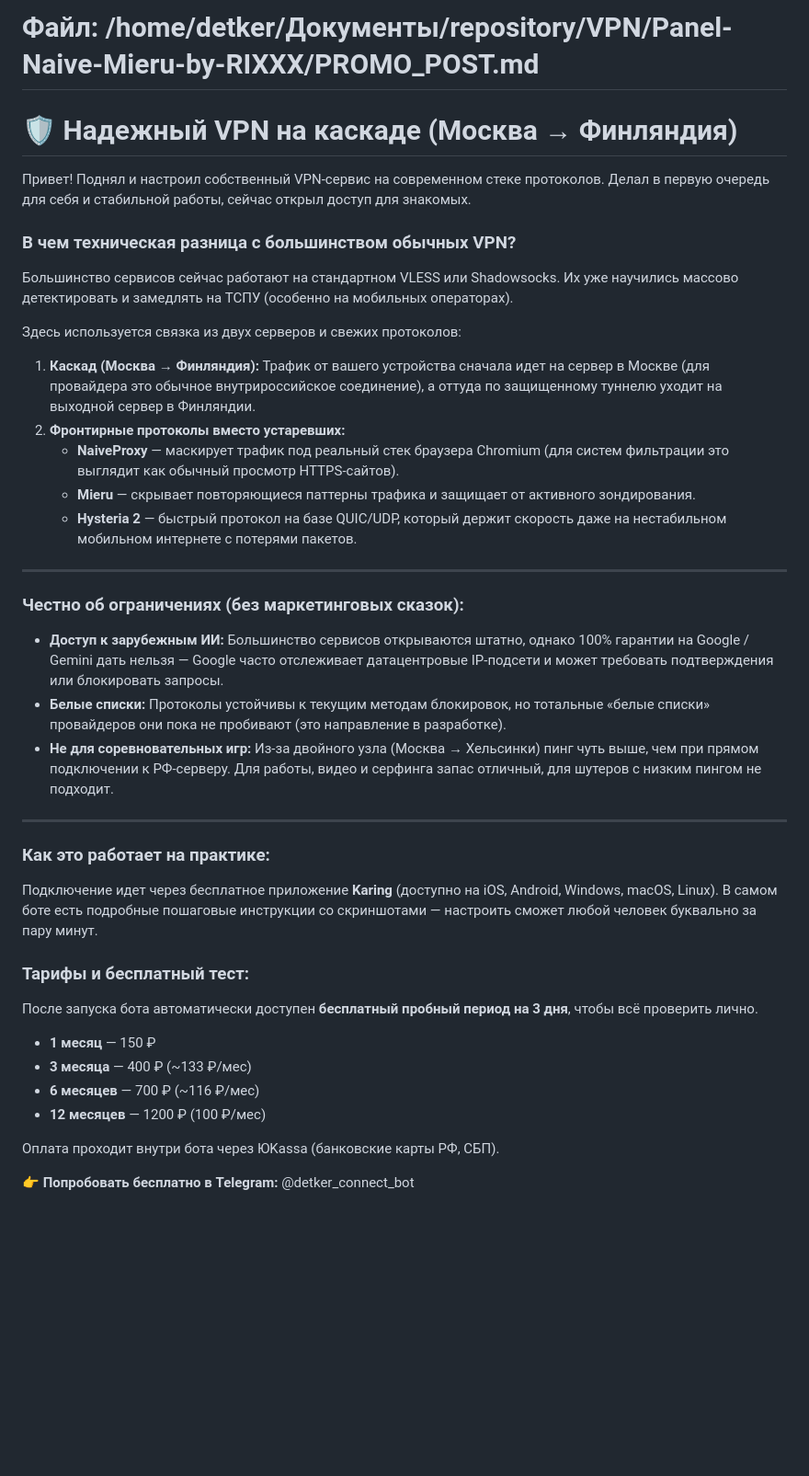
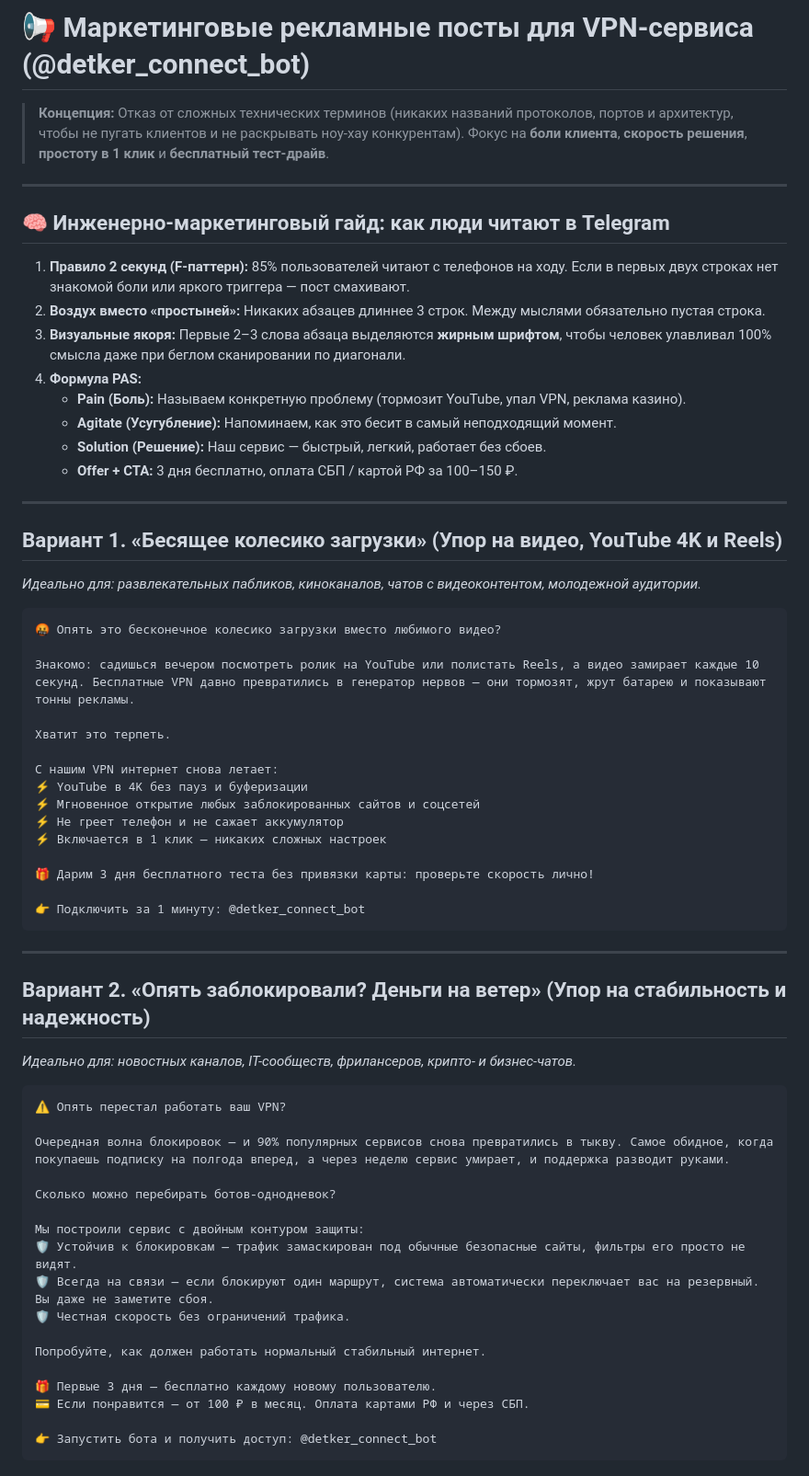
Before and after one commit to detkeroot/vless-shopbot-rixxx-edition, a Markdown page: docs/promo/PROMO_POST.md, the part around one of its changes. Shown at 92% size. Drawn GitHub-style; blank space fills up the shorter version.

Commit message:
docs(promo): rewrite promo posts using PAS framework and customer pain points

````diff
--- a/docs/promo/PROMO_POST.md
+++ b/docs/promo/PROMO_POST.md
@@ -1,39 +1,65 @@
-# Файл: /home/detker/Документы/repository/VPN/Panel-Naive-Mieru-by-RIXXX/PROMO_POST.md
+# 📢 Маркетинговые рекламные посты для VPN-сервиса (@detker_connect_bot)
 
-# 🛡 Надежный VPN на каскаде (Москва → Финляндия)
-
-Привет! Поднял и настроил собственный VPN-сервис на современном стеке протоколов. Делал в первую очередь для себя и стабильной работы, сейчас открыл доступ для знакомых.
-
-### В чем техническая разница с большинством обычных VPN?
-Большинство сервисов сейчас работают на стандартном VLESS или Shadowsocks. Их уже научились массово детектировать и замедлять на ТСПУ (особенно на мобильных операторах).
-
-Здесь используется связка из двух серверов и свежих протоколов:
-1. **Каскад (Москва → Финляндия):** Трафик от вашего устройства сначала идет на сервер в Москве (для провайдера это обычное внутрироссийское соединение), а оттуда по защищенному туннелю уходит на выходной сервер в Финляндии.
-2. **Фронтирные протоколы вместо устаревших:**
-   - **NaiveProxy** — маскирует трафик под реальный стек браузера Chromium (для систем фильтрации это выглядит как обычный просмотр HTTPS-сайтов).
-   - **Mieru** — скрывает повторяющиеся паттерны трафика и защищает от активного зондирования.
-   - **Hysteria 2** — быстрый протокол на базе QUIC/UDP, который держит скорость даже на нестабильном мобильном интернете с потерями пакетов.
+> **Концепция:** Отказ от сложных технических терминов (никаких названий протоколов, портов и архитектур, чтобы не пугать клиентов и не раскрывать ноу-хау конкурентам). Фокус на **боли клиента**, **скорость решения**, **простоту в 1 клик** и **бесплатный тест-драйв**.
 
 ---
 
-### Честно об ограничениях (без маркетинговых сказок):
-- **Доступ к зарубежным ИИ:** Большинство сервисов открываются штатно, однако 100% гарантии на Google / Gemini дать нельзя — Google часто отслеживает датацентровые IP-подсети и может требовать подтверждения или блокировать запросы.
-- **Белые списки:** Протоколы устойчивы к текущим методам блокировок, но тотальные «белые списки» провайдеров они пока не пробивают (это направление в разработке).
-- **Не для соревновательных игр:** Из-за двойного узла (Москва → Хельсинки) пинг чуть выше, чем при прямом подключении к РФ-серверу. Для работы, видео и серфинга запас отличный, для шутеров с низким пингом не подходит.
+## 🧠 Инженерно-маркетинговый гайд: как люди читают в Telegram
+
+1. **Правило 2 секунд (F-паттерн):** 85% пользователей читают с телефонов на ходу. Если в первых двух строках нет знакомой боли или яркого триггера — пост смахивают.
+2. **Воздух вместо «простыней»:** Никаких абзацев длиннее 3 строк. Между мыслями обязательно пустая строка.
+3. **Визуальные якоря:** Первые 2–3 слова абзаца выделяются **жирным шрифтом**, чтобы человек улавливал 100% смысла даже при беглом сканировании по диагонали.
+4. **Формула PAS:**
+   - **Pain (Боль):** Называем конкретную проблему (тормозит YouTube, упал VPN, реклама казино).
+   - **Agitate (Усугубление):** Напоминаем, как это бесит в самый неподходящий момент.
+   - **Solution (Решение):** Наш сервис — быстрый, легкий, работает без сбоев.
+   - **Offer + CTA:** 3 дня бесплатно, оплата СБП / картой РФ за 100–150 ₽.
 
 ---
 
-### Как это работает на практике:
-Подключение идет через бесплатное приложение **Karing** (доступно на iOS, Android, Windows, macOS, Linux). В самом боте есть подробные пошаговые инструкции со скриншотами — настроить сможет любой человек буквально за пару минут.
+## Вариант 1. «Бесящее колесико загрузки» (Упор на видео, YouTube 4K и Reels)
+*Идеально для: развлекательных пабликов, киноканалов, чатов с видеоконтентом, молодежной аудитории.*
 
-### Тарифы и бесплатный тест:
-После запуска бота автоматически доступен **бесплатный пробный период на 3 дня**, чтобы всё проверить лично.
+```text
+🤬 Опять это бесконечное колесико загрузки вместо любимого видео?
 
-- **1 месяц** — 150 ₽
-- **3 месяца** — 400 ₽ (~133 ₽/мес)
-- **6 месяцев** — 700 ₽ (~116 ₽/мес)
-- **12 месяцев** — 1200 ₽ (100 ₽/мес)
+Знакомо: садишься вечером посмотреть ролик на YouTube или полистать Reels, а видео замирает каждые 10 секунд. Бесплатные VPN давно превратились в генератор нервов — они тормозят, жрут батарею и показывают тонны рекламы.
 
-Оплата проходит внутри бота через ЮKassa (банковские карты РФ, СБП).
+Хватит это терпеть.
 
-👉 **Попробовать бесплатно в Telegram:** @detker_connect_bot
+С нашим VPN интернет снова летает:
+⚡️ YouTube в 4K без пауз и буферизации
+⚡️ Мгновенное открытие любых заблокированных сайтов и соцсетей
+⚡️ Не греет телефон и не сажает аккумулятор
+⚡️ Включается в 1 клик — никаких сложных настроек
+
+🎁 Дарим 3 дня бесплатного теста без привязки карты: проверьте скорость лично!
+
+👉 Подключить за 1 минуту: @detker_connect_bot
+```
+
+---
+
+## Вариант 2. «Опять заблокировали? Деньги на ветер» (Упор на стабильность и надежность)
+*Идеально для: новостных каналов, IT-сообществ, фрилансеров, крипто- и бизнес-чатов.*
+
+```text
+⚠️ Опять перестал работать ваш VPN?
+
+Очередная волна блокировок — и 90% популярных сервисов снова превратились в тыкву. Самое обидное, когда покупаешь подписку на полгода вперед, а через неделю сервис умирает, и поддержка разводит руками.
+
+Сколько можно перебирать ботов-однодневок?
+
+Мы построили сервис с двойным контуром защиты:
+🛡 Устойчив к блокировкам — трафик замаскирован под обычные безопасные сайты, фильтры его просто не видят.
+🛡 Всегда на связи — если блокируют один маршрут, система автоматически переключает вас на резервный. Вы даже не заметите сбоя.
+🛡 Честная скорость без ограничений трафика.
+
+Попробуйте, как должен работать нормальный стабильный интернет.
+
+🎁 Первые 3 дня — бесплатно каждому новому пользователю.
+💳 Если понравится — от 100 ₽ в месяц. Оплата картами РФ и через СБП.
+
+👉 Запустить бота и получить доступ: @detker_connect_bot
+```
+
````
Also changed, not shown: other parts of docs/promo/PROMO_POST.md (+70 -0 lines).
